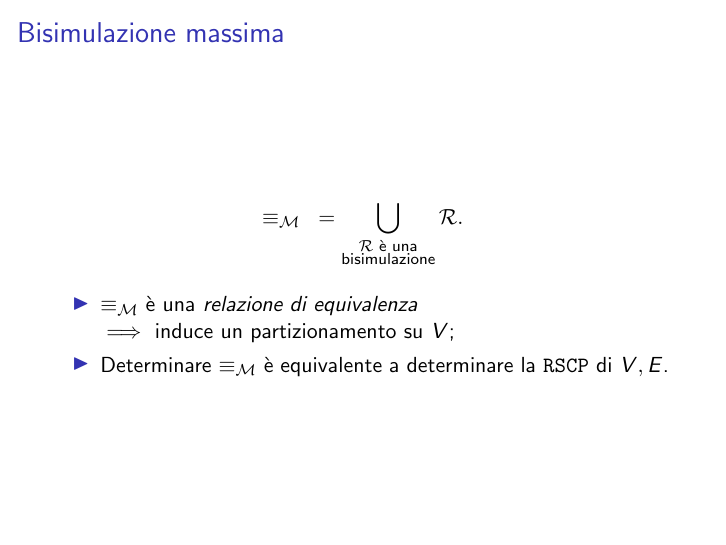
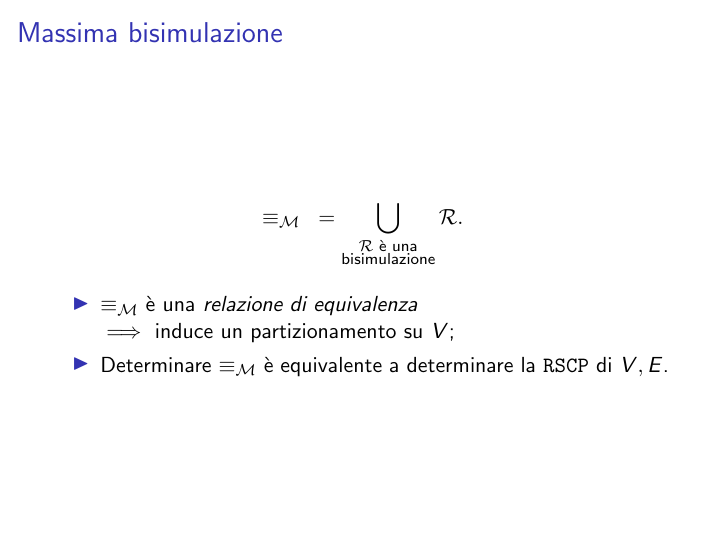
Before and after one commit to fandreuz/bsc-thesis, LaTeX slides (slides/slides.tex): page 6 of 11. Compiled offline with pdfLaTeX.

Commit message:
bis max -> max bis

```diff
--- a/slides/slides.tex
+++ b/slides/slides.tex
@@ -154,7 +154,7 @@
     \end{figure}
 \end{frame}
 
-\begin{frame}\frametitle{Bisimulazione massima}
+\begin{frame}\frametitle{Massima bisimulazione}
     \begin{gather*}
         \equiv_\mathcal{M} \,\,\,\,\,= \bigcup_{\substack{\mathcal{R} \text{ è una}\\\text{bisimulazione}}} \mathcal{R}.
     \end{gather*}
```
